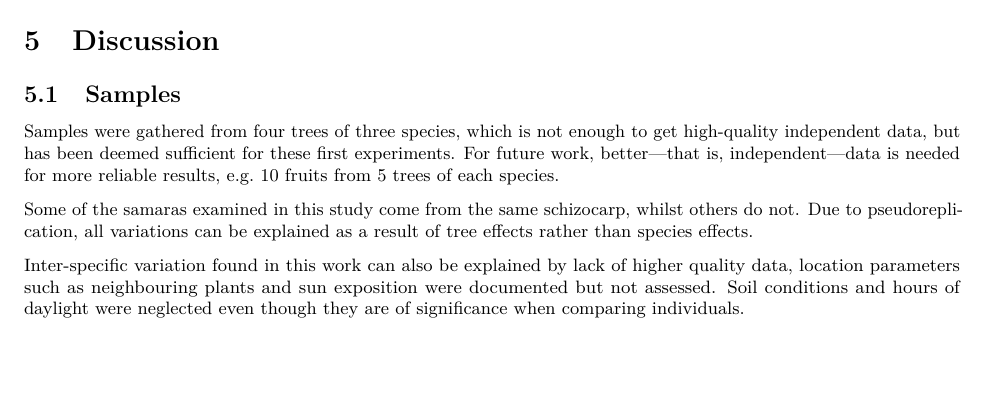
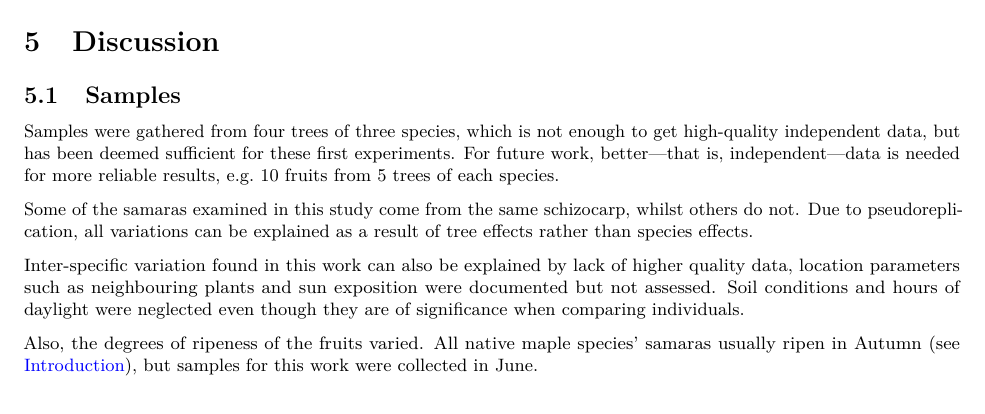
Before and after one commit to florianmischke/shape-optimisation-of-samaras, an R Markdown document (bachelorarbeit-florian-mischke.Rmd): part of page 24 of 29, cut so that both start at the same text. Rendered offline with R 4.5, knitr and Pandoc, then LaTeX, with nearby package versions; some code elsewhere in the file could not run offline.

Commit message:
Update bachelorarbeit-florian-mischke.Rmd

```diff
--- a/bachelorarbeit-florian-mischke.Rmd
+++ b/bachelorarbeit-florian-mischke.Rmd
@@ -2059,6 +2059,8 @@ Some of the samaras examined in this study come from the same schizocarp, whilst
 
 Inter-specific variation found in this work can also be explained by lack of higher quality data, location parameters such as neighbouring plants and sun exposition were documented but not assessed. Soil conditions and hours of daylight were neglected even though they are of significance when comparing individuals.
 
+Also, the degrees of ripeness of the fruits varied. All native maple species' samaras usually ripen in Autumn (see [Introduction](#native-maple-species-in-germany)), but samples for this work were collected in June.
+
 ## Photos
 
 Although the maximum possible distance and the longest focal length were selected, minor inaccuracies in taking the photos may occur. Samaras are three-dimensional objects and won't lay perfectly flat on the piece of paper, so the two-dimensional images are distorted to some degree, therefore skewing the results of measuring. Because of variations in the samples, the aforementioned inaccuracies are considered to be negligible.
```
